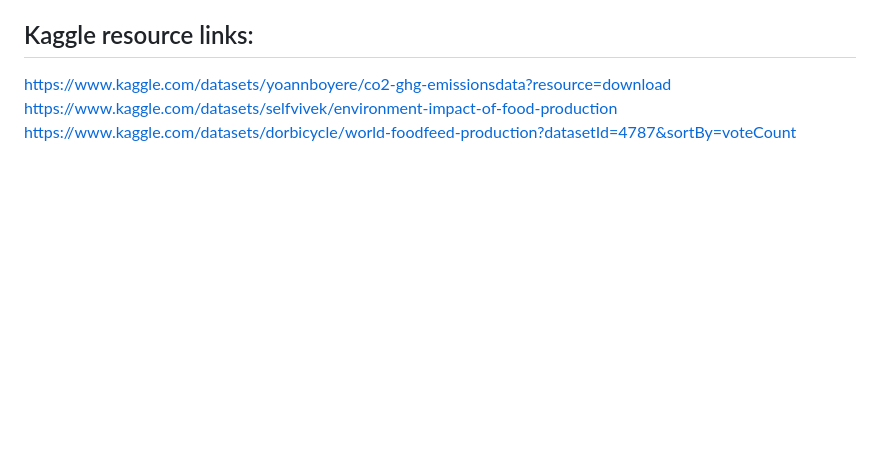
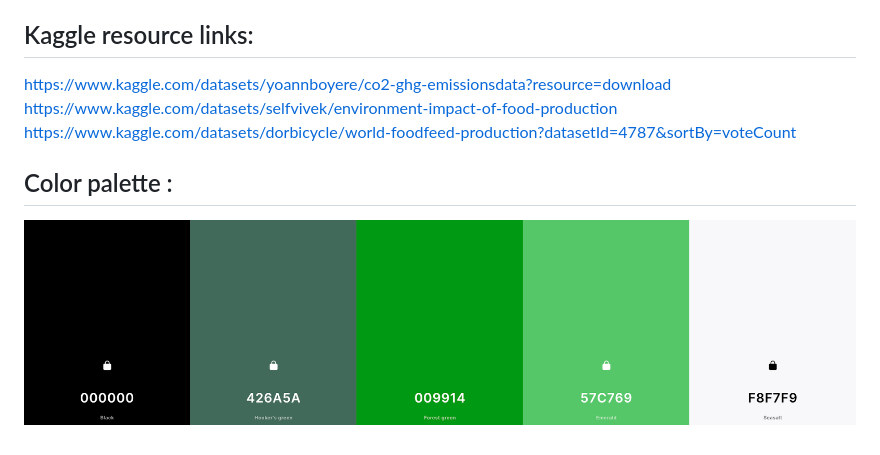
Before and after one commit to MathieuCherpitel/Covid-Data-Visualisation, a Markdown page: README.md, the part around the change. GitHub-like rendering; pictures changed too: assets/palette.png (added); blank space fills up the shorter version.

```diff
--- a/README.md
+++ b/README.md
@@ -11,3 +11,7 @@ This visualisation features 3 visualisations about CO2 emmissions of food produc
 https://www.kaggle.com/datasets/yoannboyere/co2-ghg-emissionsdata?resource=download
 https://www.kaggle.com/datasets/selfvivek/environment-impact-of-food-production
 https://www.kaggle.com/datasets/dorbicycle/world-foodfeed-production?datasetId=4787&sortBy=voteCount
+
+## Color palette :
+
+![Palette](./assets/palette.png)
```
Also changed, not shown: assets/butterfly_placeholder.png (added), assets/choropleth_placeholder.png (added), assets/donut_placeholder.png (added), assets/solar_placeholder.png (added), 2 other files.
